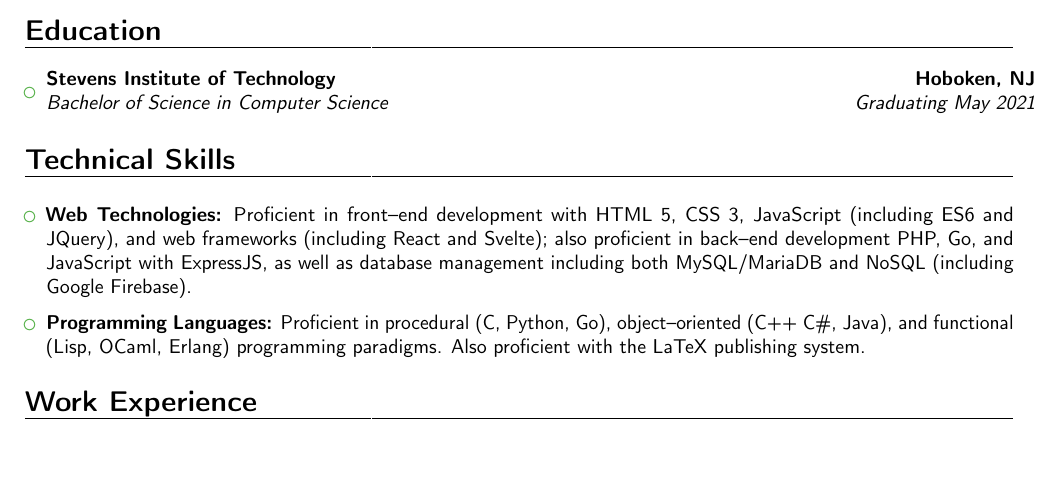
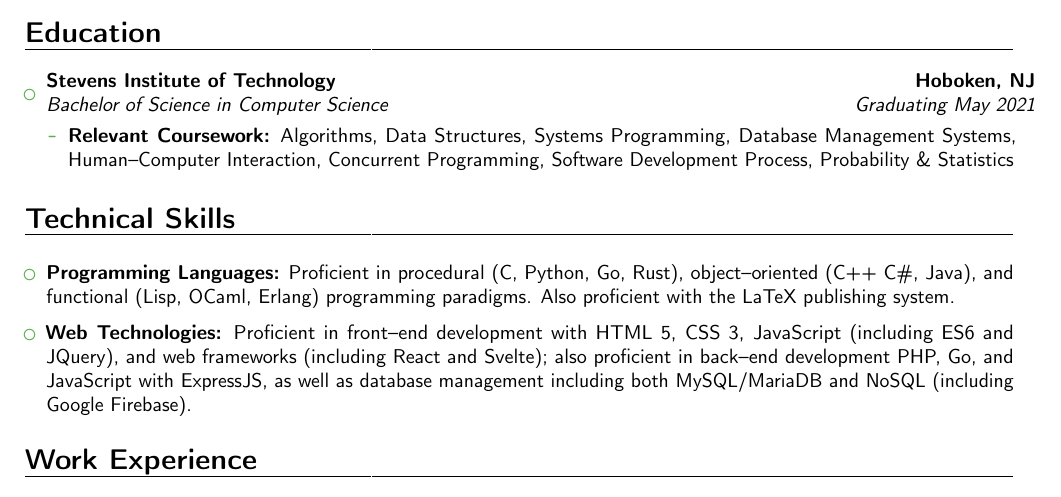
Before and after one commit to slondr/Resume, a LaTeX CV (main.tex): part of the page before the commit and part of page 1 of 2 after it, cut so that both start at the same text, the shorter picture padded with empty space. Compiled offline with pdfLaTeX.

Commit message:
Added new stuff

```diff
--- a/main.tex
+++ b/main.tex
@@ -37,6 +37,9 @@
 \vspace{5pt}
 \begin{itemize}
 \item{\cventry{Graduating May 2021}{Bachelor of Science in Computer Science}{Stevens Institute of Technology}{Hoboken, NJ}{}{}}
+  \begin{itemize}
+    \item \textbf{Relevant Coursework:} Algorithms, Data Structures, Systems Programming, Database Management Systems, Human--Computer Interaction, Concurrent Programming, Software Development Process, Probability \& Statistics
+  \end{itemize}
 \end{itemize}
 \vspace{2pt}
 
@@ -46,11 +49,13 @@
 
 \begin{itemize}
 
-\item \textbf{Web Technologies:} Proficient in front--end development with HTML 5, CSS 3, JavaScript (including ES6 and JQuery), and web frameworks (including React and Svelte); also proficient in back--end development PHP, Go, and JavaScript with ExpressJS, as well as database management including both MySQL/MariaDB and NoSQL (including Google Firebase).
+\item \textbf{Programming Languages:} Proficient in procedural (C, Python, Go, Rust), object--oriented (C++ C\#, Java), and functional (Lisp, OCaml, Erlang) programming paradigms. Also proficient with the LaTeX publishing system.
 
   \vspace{6pt}
 
-\item \textbf{Programming Languages:} Proficient in procedural (C, Python, Go), object--oriented (C++ C\#, Java), and functional (Lisp, OCaml, Erlang) programming paradigms. Also proficient with the LaTeX publishing system.
+
+
+\item \textbf{Web Technologies:} Proficient in front--end development with HTML 5, CSS 3, JavaScript (including ES6 and JQuery), and web frameworks (including React and Svelte); also proficient in back--end development PHP, Go, and JavaScript with ExpressJS, as well as database management including both MySQL/MariaDB and NoSQL (including Google Firebase).
 
 \end{itemize}
 
```
